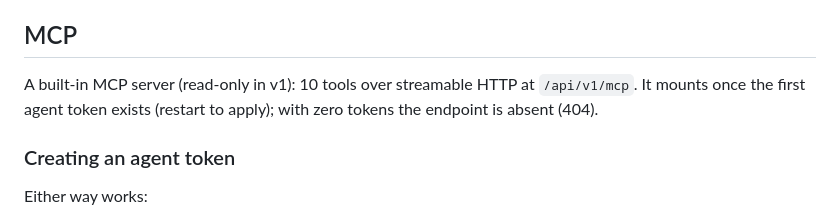
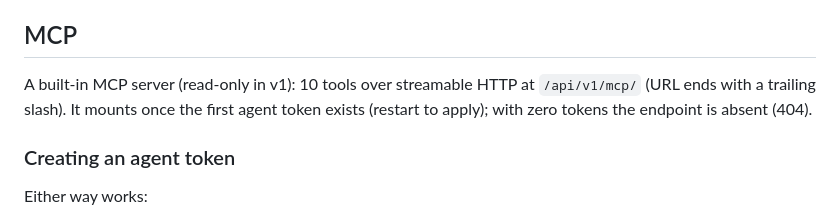
Before and after one commit to skymacro111666/Ontology-Workbench, a Markdown page: assets/README/README.en.md, the part around one of its changes. Drawn GitHub-style.

```diff
--- a/assets/README/README.en.md
+++ b/assets/README/README.en.md
@@ -74,7 +74,7 @@ Open `http://<your-ip-address>:8734` (set `OW_HOST=0.0.0.0` in `.env` first —
 
 ## MCP
 
-A built-in MCP server (read-only in v1): 10 tools over streamable HTTP at `/api/v1/mcp`. It mounts once the first agent token exists (restart to apply); with zero tokens the endpoint is absent (404).
+A built-in MCP server (read-only in v1): 10 tools over streamable HTTP at `/api/v1/mcp/` (URL ends with a trailing slash). It mounts once the first agent token exists (restart to apply); with zero tokens the endpoint is absent (404).
 
 ### Creating an agent token
 
```
Also changed, not shown: other parts of assets/README/README.en.md (+2 -2 lines), README.md (+3 -3 lines).
